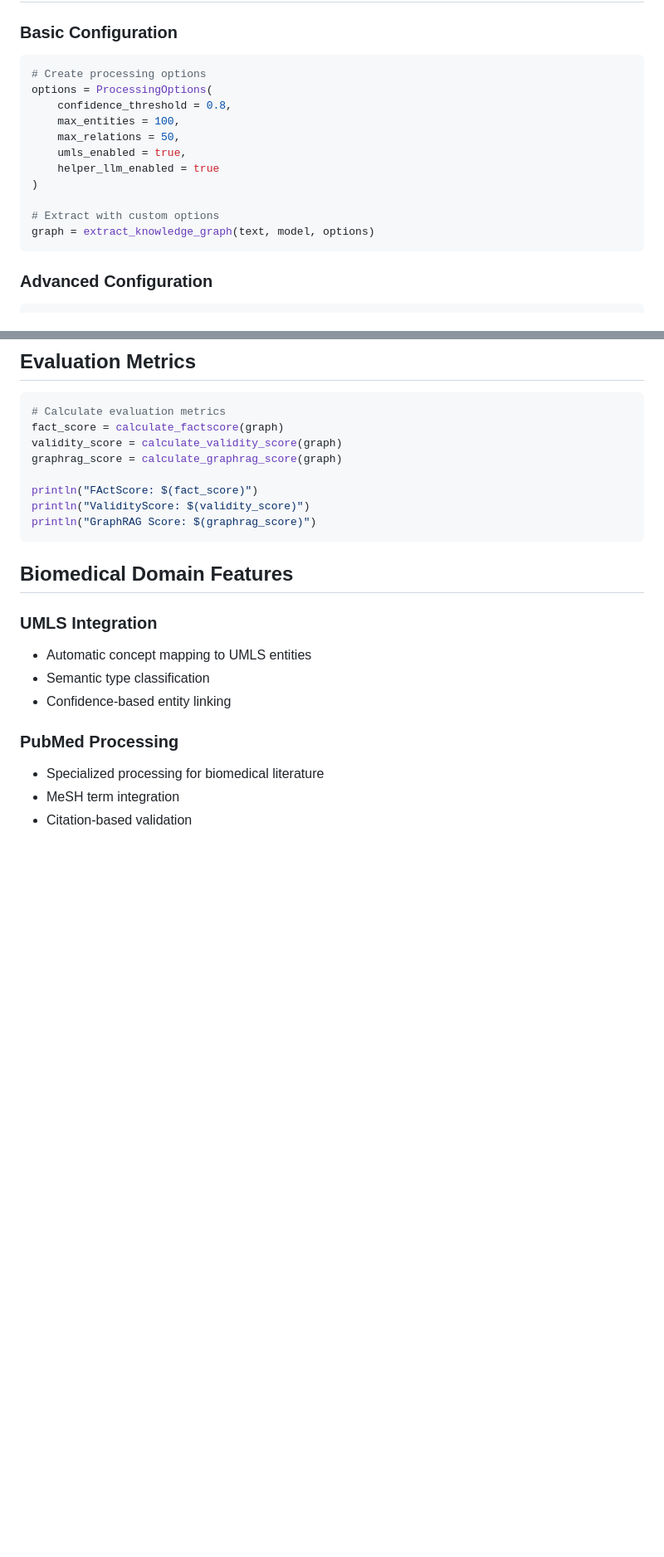
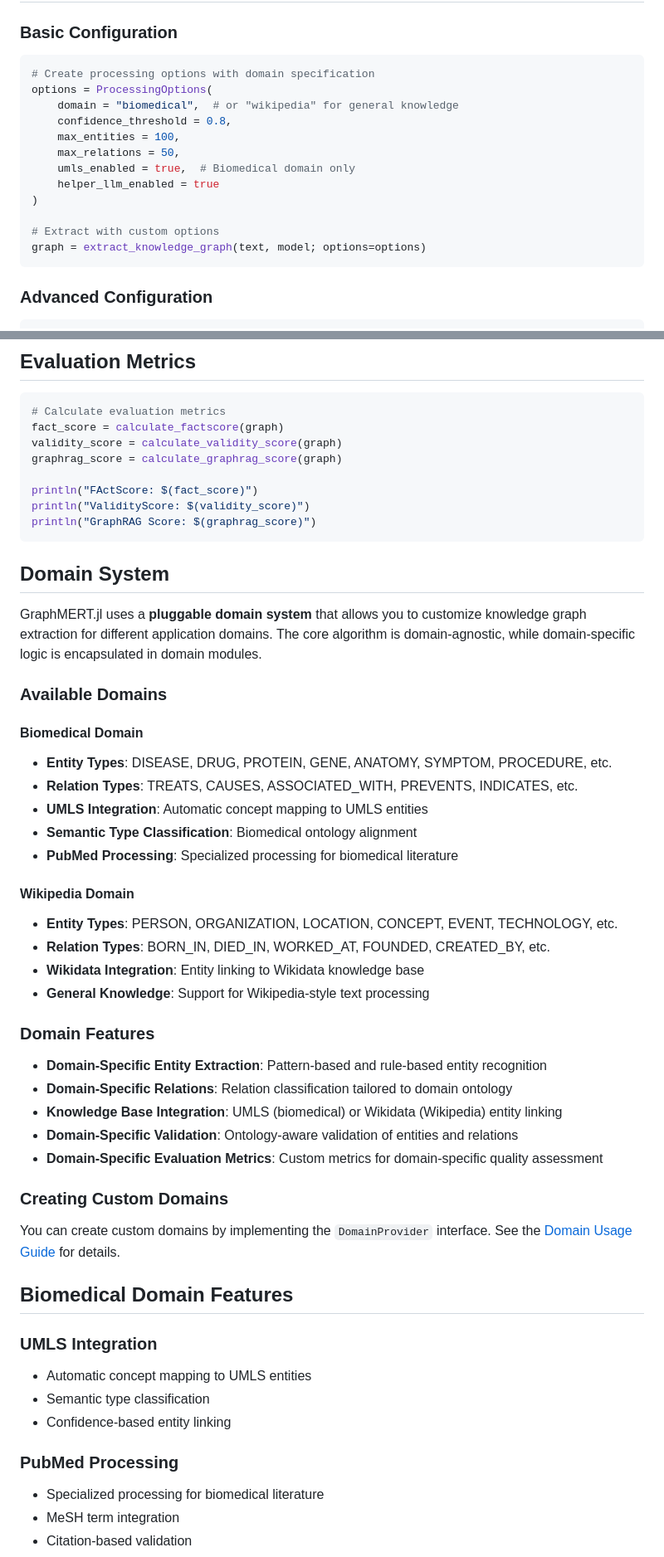
Before and after one commit to AlbaIntelligence/GraphMERT.jl, a Markdown page: README.md, 2 parts joined by grey strips. Shown at 83% size. Drawn GitHub-style; blank space fills up the shorter version.

````diff
--- a/README.md
+++ b/README.md
@@ -107,17 +143,18 @@ The GraphMERT implementation follows a sophisticated multi-stage architecture:
 ### Basic Configuration
 
 ```julia
-# Create processing options
+# Create processing options with domain specification
 options = ProcessingOptions(
+    domain = "biomedical",  # or "wikipedia" for general knowledge
     confidence_threshold = 0.8,
     max_entities = 100,
     max_relations = 50,
-    umls_enabled = true,
+    umls_enabled = true,  # Biomedical domain only
     helper_llm_enabled = true
 )
 
 # Extract with custom options
-graph = extract_knowledge_graph(text, model, options)
+graph = extract_knowledge_graph(text, model; options=options)
 ```
 
 ### Advanced Configuration
@@ -176,6 +213,39 @@ println("FActScore: $(fact_score)")
 println("ValidityScore: $(validity_score)")
 println("GraphRAG Score: $(graphrag_score)")
 ```
+
+## Domain System
+
+GraphMERT.jl uses a **pluggable domain system** that allows you to customize knowledge graph extraction for different application domains. The core algorithm is domain-agnostic, while domain-specific logic is encapsulated in domain modules.
+
+### Available Domains
+
+#### Biomedical Domain
+
+- **Entity Types**: DISEASE, DRUG, PROTEIN, GENE, ANATOMY, SYMPTOM, PROCEDURE, etc.
+- **Relation Types**: TREATS, CAUSES, ASSOCIATED_WITH, PREVENTS, INDICATES, etc.
+- **UMLS Integration**: Automatic concept mapping to UMLS entities
+- **Semantic Type Classification**: Biomedical ontology alignment
+- **PubMed Processing**: Specialized processing for biomedical literature
+
+#### Wikipedia Domain
+
+- **Entity Types**: PERSON, ORGANIZATION, LOCATION, CONCEPT, EVENT, TECHNOLOGY, etc.
+- **Relation Types**: BORN_IN, DIED_IN, WORKED_AT, FOUNDED, CREATED_BY, etc.
+- **Wikidata Integration**: Entity linking to Wikidata knowledge base
+- **General Knowledge**: Support for Wikipedia-style text processing
+
+### Domain Features
+
+- **Domain-Specific Entity Extraction**: Pattern-based and rule-based entity recognition
+- **Domain-Specific Relations**: Relation classification tailored to domain ontology
+- **Knowledge Base Integration**: UMLS (biomedical) or Wikidata (Wikipedia) entity linking
+- **Domain-Specific Validation**: Ontology-aware validation of entities and relations
+- **Domain-Specific Evaluation Metrics**: Custom metrics for domain-specific quality assessment
+
+### Creating Custom Domains
+
+You can create custom domains by implementing the `DomainProvider` interface. See the [Domain Usage Guide](DOMAIN_USAGE_GUIDE.md) for details.
 
 ## Biomedical Domain Features
 
````
Also changed, not shown: other parts of README.md (+44 -5 lines).
